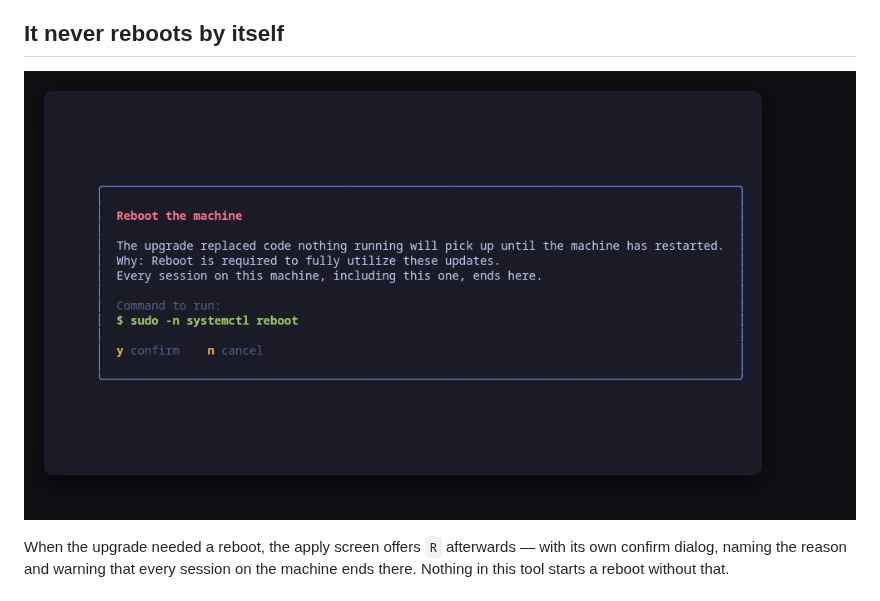
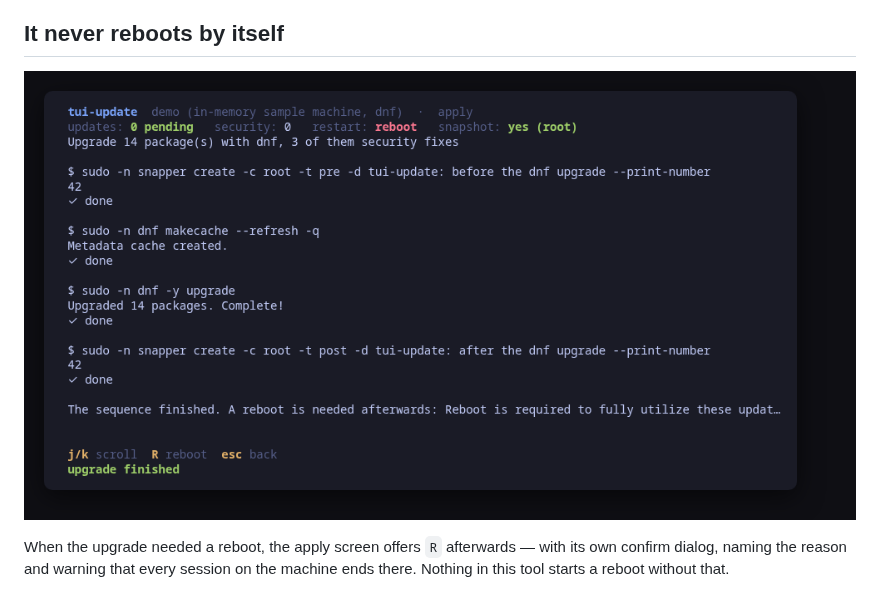
Before and after one commit to tui-tools/tui-update, a Markdown page: README.md, the part around the change. GitHub-like rendering; pictures changed too: docs/screenshots/tui-update-apply.png (added), docs/screenshots/tui-update-reboot.png (deleted).

Commit message:
Show the apply screen the README was missing
The one frame that shows what a change actually did was not in the README,
because rendering it produced a blank PNG: the apply screen replaces the
confirm dialog with something shorter, and the shared renderer erased it
(fixed in tui-kit, ESC[0J was being replayed as ESC[2J).

It replaces the reboot dialog, which was the weakest of the six: the same
dialog chrome as the confirm frame directly above it, carrying one command.
The apply frame illustrates the section it now sits in better anyway --
the sequence run, each command with its output, and `R reboot` offered in
the footer rather than taken.

Rendered with the fixed renderer from a tui-kit checkout; `make screenshots`
here picks it up once the module dependency moves past v0.2.1.

Co-Authored-By: Claude Fable 5 <noreply@anthropic.com>
Claude-Session: https://claude.ai/code/session_0149Bf2QcorehfhYNNg27h5j

```diff
--- a/README.md
+++ b/README.md
@@ -159,7 +159,7 @@ as each one answers, so a long download is visible rather than a frozen screen.
 
 ## It never reboots by itself
 
-![The reboot](docs/screenshots/tui-update-reboot.png)
+![The apply screen](docs/screenshots/tui-update-apply.png)
 
 When the upgrade needed a reboot, the apply screen offers `R` afterwards — with
 its own confirm dialog, naming the reason and warning that every session on the
```
Also changed, not shown: 1 other file.
